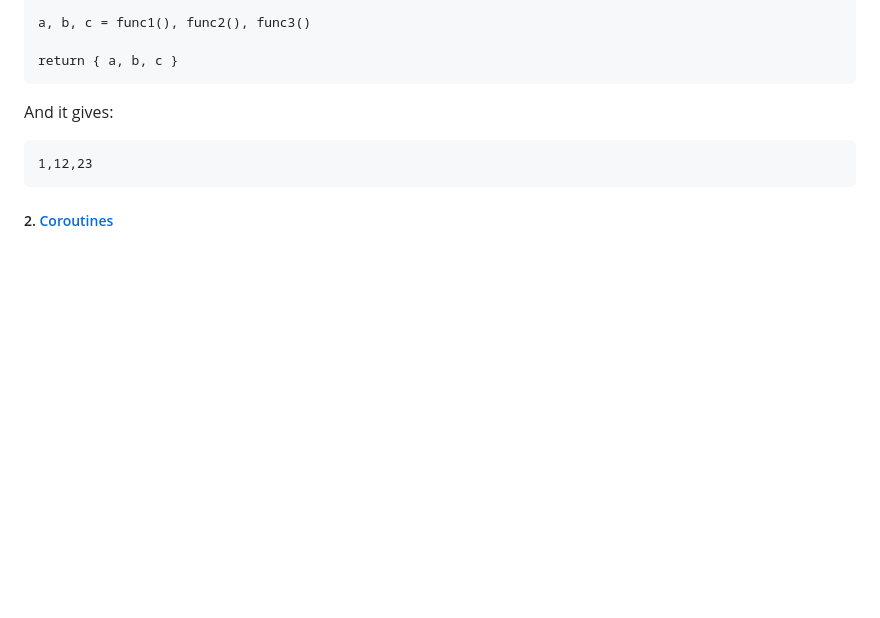
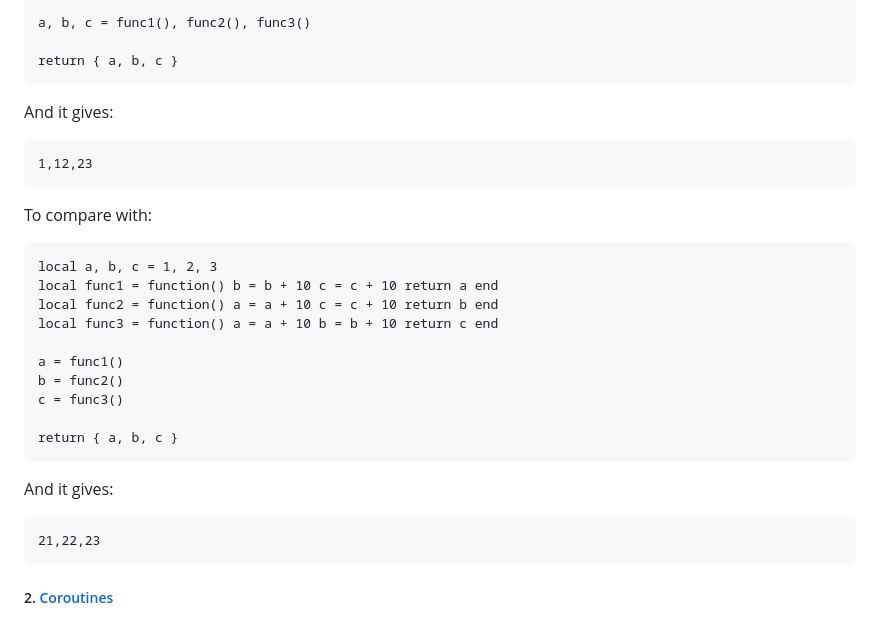
Before and after one commit to Albert0i/online-lua-interpreter, a Markdown page: luaPrimer.md, the part around the change. GitHub-like rendering; blank space fills up the shorter version.

Commit message:
write more

````diff
--- a/luaPrimer.md
+++ b/luaPrimer.md
@@ -406,6 +406,25 @@ And it gives:
 1,12,23
 ```
 
+To compare with:
+```
+local a, b, c = 1, 2, 3
+local func1 = function() b = b + 10 c = c + 10 return a end
+local func2 = function() a = a + 10 c = c + 10 return b end
+local func3 = function() a = a + 10 b = b + 10 return c end
+
+a = func1()
+b = func2()
+c = func3()
+
+return { a, b, c }
+```
+
+And it gives:
+```
+21,22,23
+```
+
 ##### 2. [Coroutines](https://www.lua.org/manual/5.1/manual.html#2.5:~:text=2.11%20%E2%80%93-,Coroutines,-Lua%20supports%20coroutines)
 > Lua supports coroutines, also called **collaborative multithreading**. A coroutine in Lua represents an independent thread of execution. Unlike threads in multithread systems, however, a coroutine only suspends its execution by explicitly calling a yield function.
 
````
